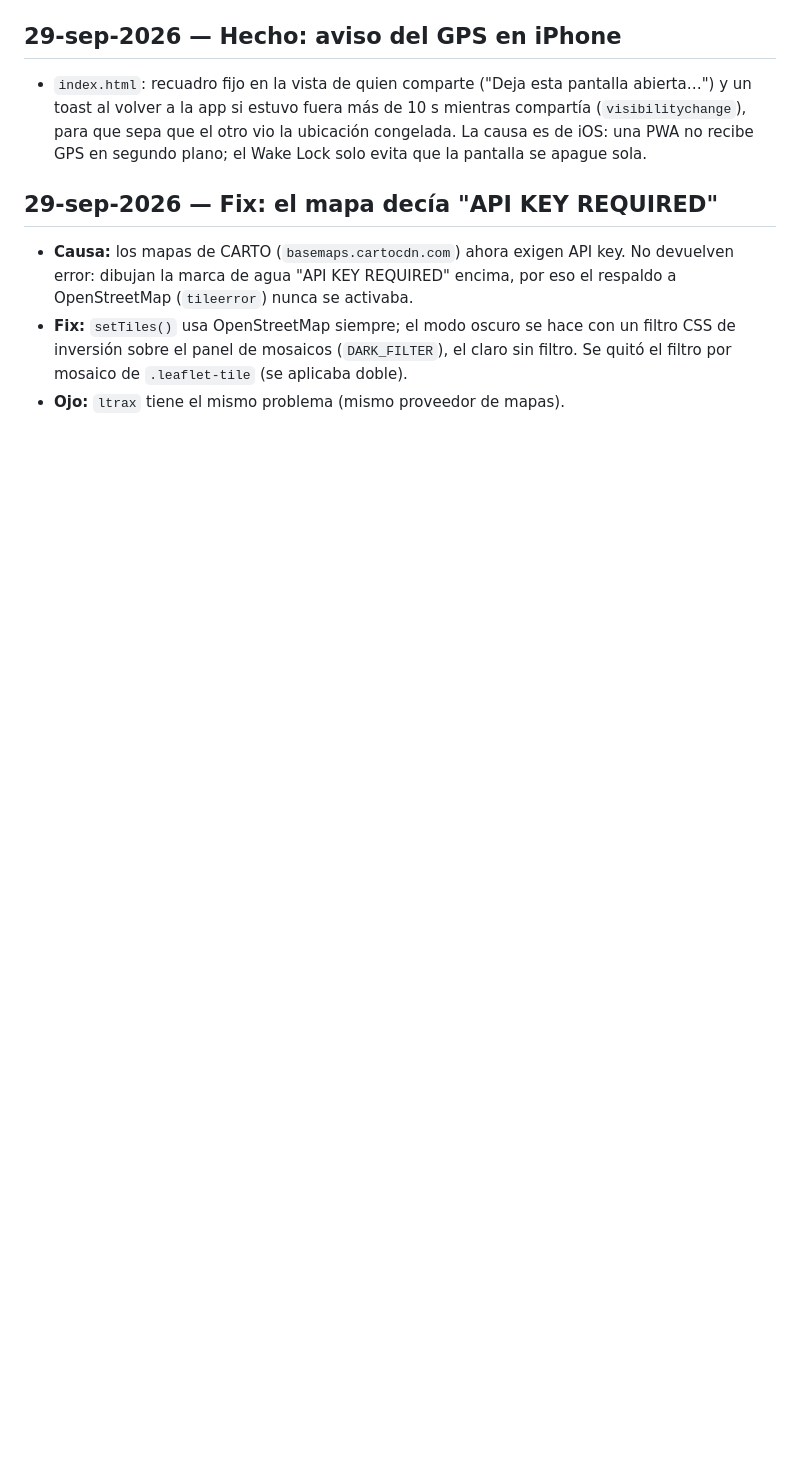
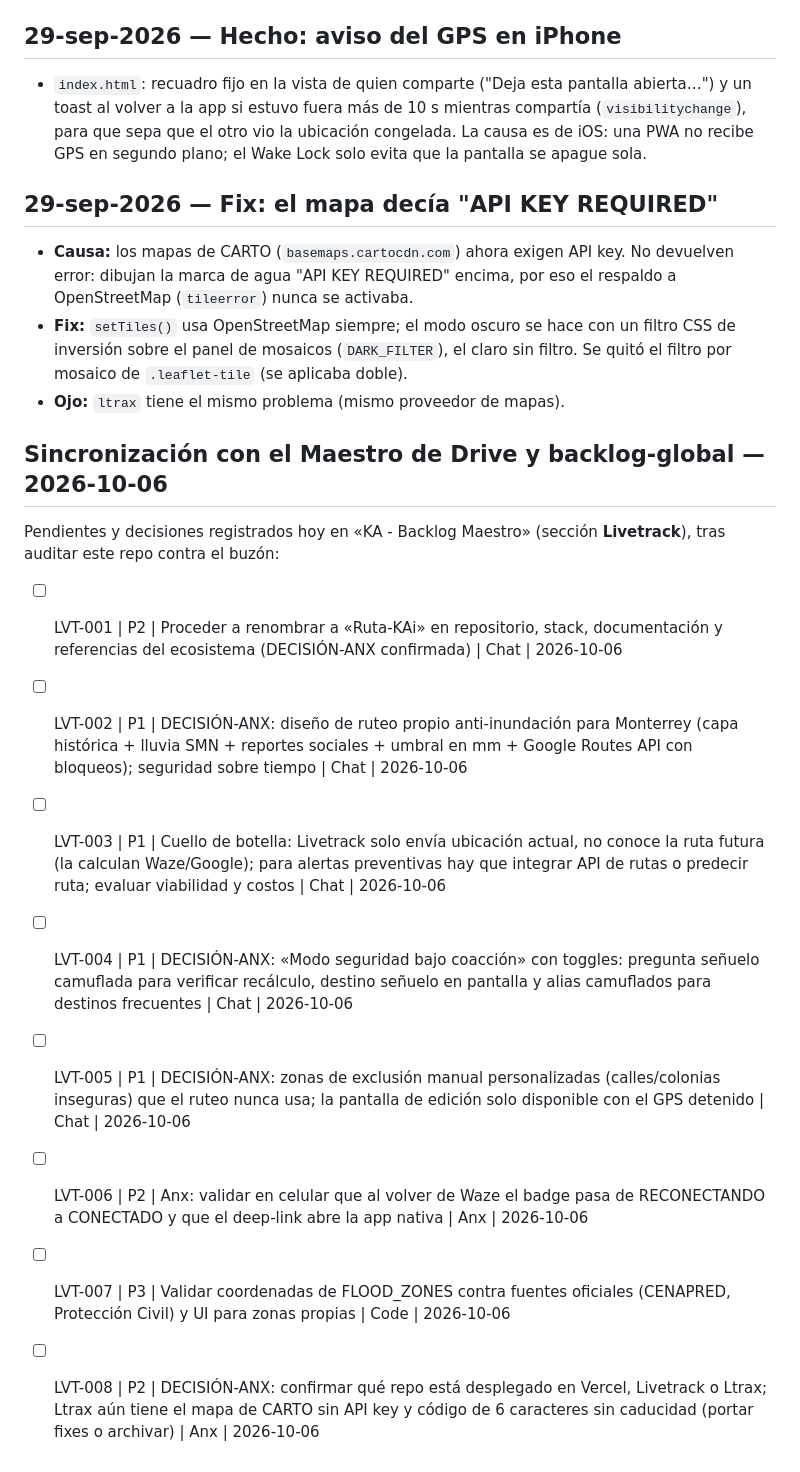
Before and after one commit to angeldeleon-tech/Livetrack, a Markdown page: docs/BACKLOG.md, the part around the change. GitHub-like rendering; blank space fills up the shorter version.

Commit message:
docs: sincronizar pendientes con el Maestro de Drive (2026-10-06)
Co-Authored-By: Claude Sonnet 5.5 <noreply@anthropic.com>
Claude-Session: https://claude.ai/code/session_01BNkRNtCUTMjmh7FDCQ8xZX

```diff
--- a/docs/BACKLOG.md
+++ b/docs/BACKLOG.md
@@ -167,3 +167,17 @@
   claro sin filtro. Se quitó el filtro por mosaico de `.leaflet-tile` (se
   aplicaba doble).
 - **Ojo:** `ltrax` tiene el mismo problema (mismo proveedor de mapas).
+
+
+## Sincronización con el Maestro de Drive y backlog-global — 2026-10-06
+
+Pendientes y decisiones registrados hoy en «KA - Backlog Maestro» (sección **Livetrack**), tras auditar este repo contra el buzón:
+
+- [ ] LVT-001 | P2 | Proceder a renombrar a «Ruta-KAi» en repositorio, stack, documentación y referencias del ecosistema (DECISIÓN-ANX confirmada) | Chat | 2026-10-06
+- [ ] LVT-002 | P1 | DECISIÓN-ANX: diseño de ruteo propio anti-inundación para Monterrey (capa histórica + lluvia SMN + reportes sociales + umbral en mm + Google Routes API con bloqueos); seguridad sobre tiempo | Chat | 2026-10-06
+- [ ] LVT-003 | P1 | Cuello de botella: Livetrack solo envía ubicación actual, no conoce la ruta futura (la calculan Waze/Google); para alertas preventivas hay que integrar API de rutas o predecir ruta; evaluar viabilidad y costos | Chat | 2026-10-06
+- [ ] LVT-004 | P1 | DECISIÓN-ANX: «Modo seguridad bajo coacción» con toggles: pregunta señuelo camuflada para verificar recálculo, destino señuelo en pantalla y alias camuflados para destinos frecuentes | Chat | 2026-10-06
+- [ ] LVT-005 | P1 | DECISIÓN-ANX: zonas de exclusión manual personalizadas (calles/colonias inseguras) que el ruteo nunca usa; la pantalla de edición solo disponible con el GPS detenido | Chat | 2026-10-06
+- [ ] LVT-006 | P2 | Anx: validar en celular que al volver de Waze el badge pasa de RECONECTANDO a CONECTADO y que el deep-link abre la app nativa | Anx | 2026-10-06
+- [ ] LVT-007 | P3 | Validar coordenadas de FLOOD_ZONES contra fuentes oficiales (CENAPRED, Protección Civil) y UI para zonas propias | Code | 2026-10-06
+- [ ] LVT-008 | P2 | DECISIÓN-ANX: confirmar qué repo está desplegado en Vercel, Livetrack o Ltrax; Ltrax aún tiene el mapa de CARTO sin API key y código de 6 caracteres sin caducidad (portar fixes o archivar) | Anx | 2026-10-06
```
